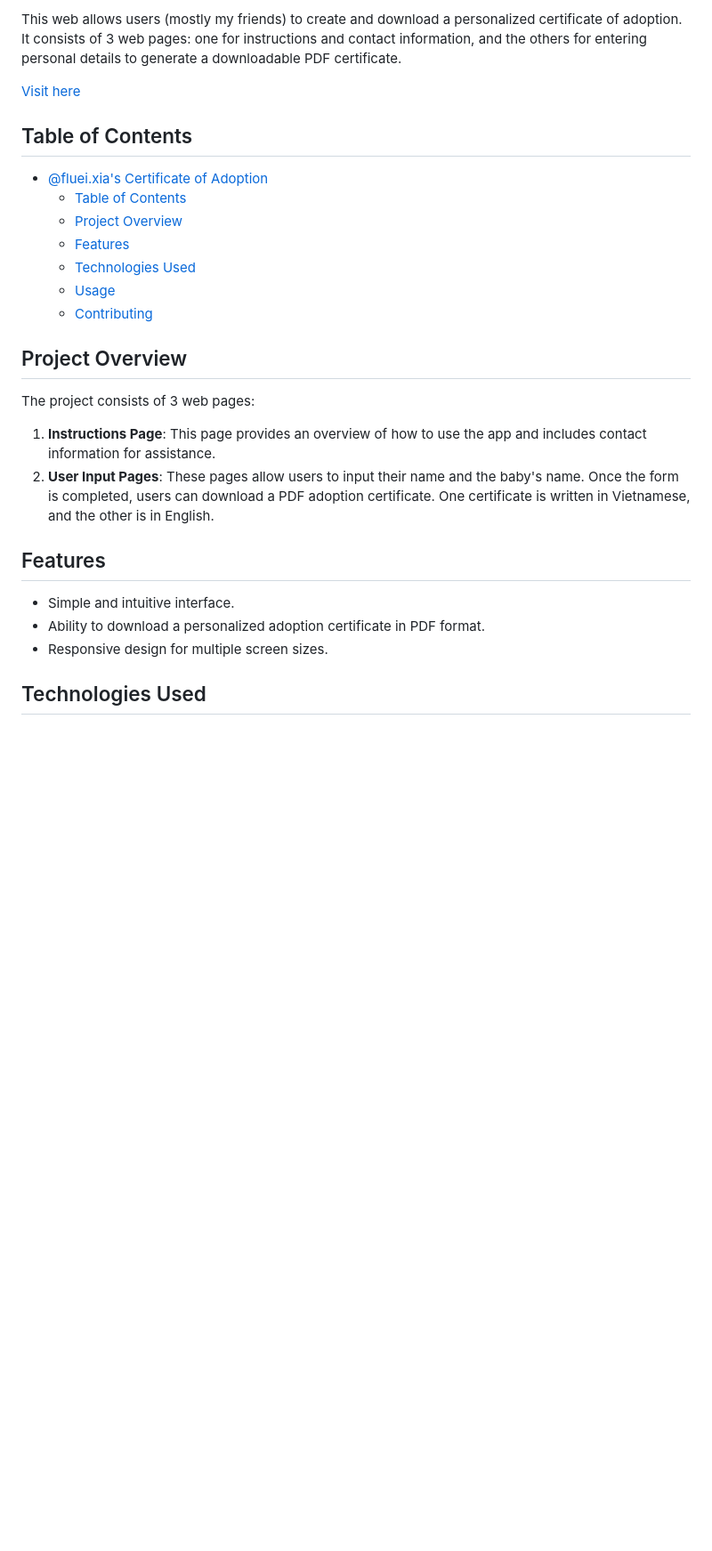
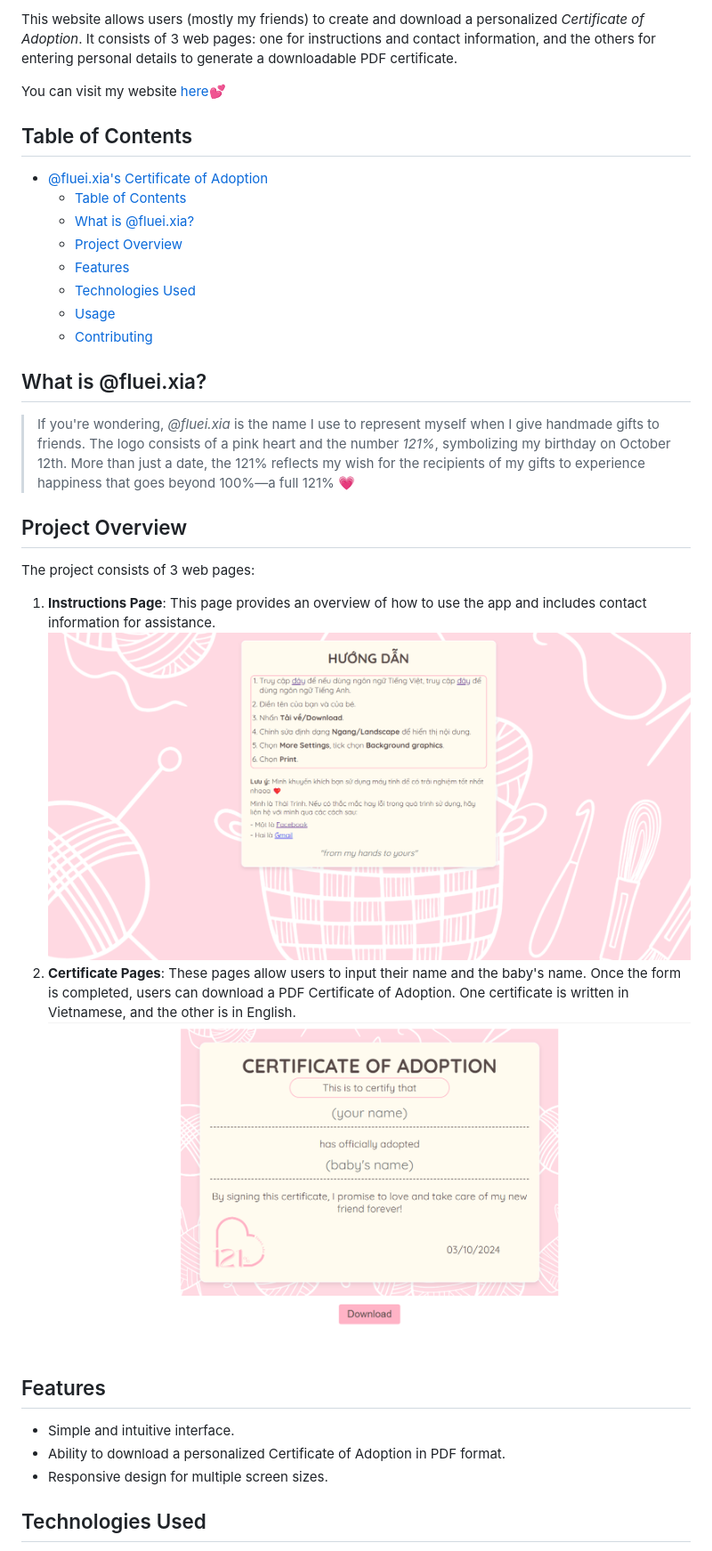
Before and after one commit to solivaquaant/fluei.xia-certificate, a Markdown page: README.md, the part around the change printed below. Shown: that part at 89% size. Rendered like a GitHub page; pictures changed too: img/certificate.png (added), img/instruction.png (added); blank space fills up the shorter version.

Commit message:
Update README.file

```diff
--- a/README.md
+++ b/README.md
@@ -2,24 +5,30 @@
 
-This web allows users (mostly my friends) to create and download a personalized certificate of adoption. It consists of 3 web pages: one for instructions and contact information, and the others for entering personal details to generate a downloadable PDF certificate.
+This website allows users (mostly my friends) to create and download a personalized *Certificate of Adoption*. It consists of 3 web pages: one for instructions and contact information, and the others for entering personal details to generate a downloadable PDF certificate.
 
-[Visit here](https://solivaquaant.github.io/flueixia-certficate/)
+You can visit my website [here](https://solivaquaant.github.io/flueixia-certficate/)💕
 ## Table of Contents
 - [@fluei.xia's Certificate of Adoption](#flueixias-certificate-of-adoption)
   - [Table of Contents](#table-of-contents)
+  - [What is @fluei.xia?](#what-is-flueixia)
   - [Project Overview](#project-overview)
   - [Features](#features)
   - [Technologies Used](#technologies-used)
   - [Usage](#usage)
   - [Contributing](#contributing)
 
+## What is @fluei.xia?
+>If you're wondering, *@fluei.xia* is the name I use to represent myself when I give handmade gifts to friends. The logo consists of a pink heart and the number *121%*, symbolizing my birthday on October 12th. More than just a date, the 121% reflects my wish for the recipients of my gifts to experience happiness that goes beyond 100%—a full 121% 💗
+
 ## Project Overview
 The project consists of 3 web pages:
 1. **Instructions Page**: This page provides an overview of how to use the app and includes contact information for assistance.
-2. **User Input Pages**: These pages allow users to input their name and the baby's name. Once the form is completed, users can download a PDF adoption certificate. One certificate is written in Vietnamese, and the other is in English.
+![instruction-page](img/instruction.png)
+2. **Certificate Pages**: These pages allow users to input their name and the baby's name. Once the form is completed, users can download a PDF Certificate of Adoption. One certificate is written in Vietnamese, and the other is in English.
+![certificate-page](img/certificate.png)
 
 ## Features
 - Simple and intuitive interface.
-- Ability to download a personalized adoption certificate in PDF format.
+- Ability to download a personalized Certificate of Adoption in PDF format.
 - Responsive design for multiple screen sizes.
 
 ## Technologies Used
```
Also changed, not shown: other parts of README.md (+4 -1 lines).
